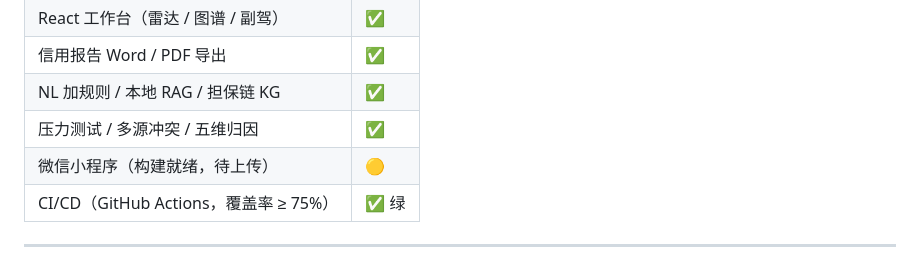
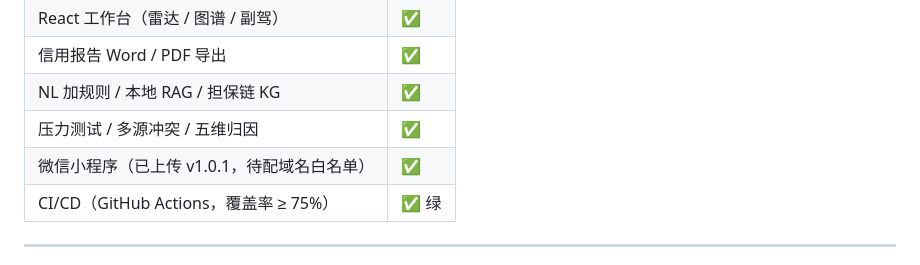
Before and after one commit to MiLab-Bit/BizAtlas, a Markdown page: README.md, the part around the change. GitHub-like rendering.

Commit message:
docs(handover): 标记小程序 v1.0.1 已上传，刷新 HANDOVER/README 状态

```diff
--- a/README.md
+++ b/README.md
@@ -98,7 +98,7 @@ cd apps/web && npm install && npm run dev
 | 信用报告 Word / PDF 导出 | ✅ |
 | NL 加规则 / 本地 RAG / 担保链 KG | ✅ |
 | 压力测试 / 多源冲突 / 五维归因 | ✅ |
-| 微信小程序（构建就绪，待上传） | 🟡 |
+| 微信小程序（已上传 v1.0.1，待配域名白名单） | ✅ |
 | CI/CD（GitHub Actions，覆盖率 ≥ 75%） | ✅ 绿 |
 
 ---
```
Also changed, not shown: HANDOVER.md (+7 -5 lines).
